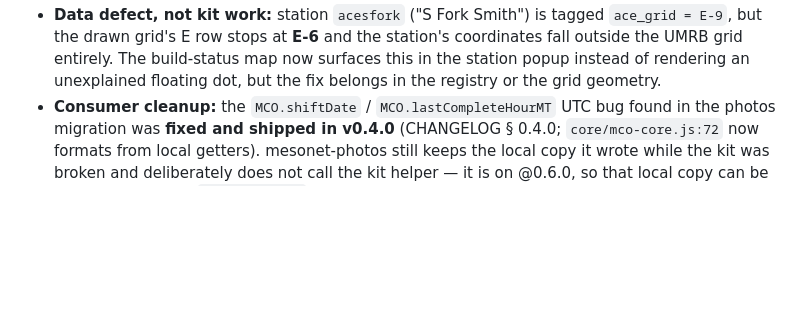
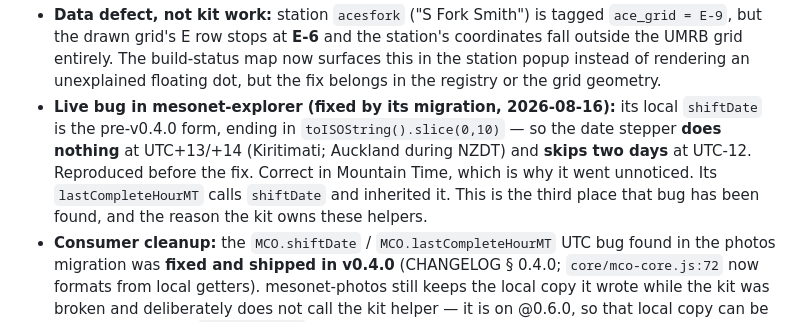
Before and after one commit to mt-climate-office/mco-web-style, a Markdown page: CONSUMERS.md, the part around the change. Drawn GitHub-style; blank space fills up the shorter version.

```diff
--- a/CONSUMERS.md
+++ b/CONSUMERS.md
@@ -127,6 +127,13 @@ quick reference it links back to.
   coordinates fall outside the UMRB grid entirely. The build-status map now
   surfaces this in the station popup instead of rendering an unexplained floating
   dot, but the fix belongs in the registry or the grid geometry.
+- **Live bug in mesonet-explorer (fixed by its migration, 2026-08-16):** its
+  local `shiftDate` is the pre-v0.4.0 form, ending in `toISOString().slice(0,10)`
+  — so the date stepper **does nothing** at UTC+13/+14 (Kiritimati; Auckland
+  during NZDT) and **skips two days** at UTC-12. Reproduced before the fix.
+  Correct in Mountain Time, which is why it went unnoticed. Its
+  `lastCompleteHourMT` calls `shiftDate` and inherited it. This is the third
+  place that bug has been found, and the reason the kit owns these helpers.
 - **Consumer cleanup:** the `MCO.shiftDate` / `MCO.lastCompleteHourMT` UTC bug
   found in the photos migration was **fixed and shipped in v0.4.0**
   (CHANGELOG § 0.4.0; `core/mco-core.js:72` now formats from local getters).
```
Also changed, not shown: CHANGELOG.md (+16 -0 lines).
